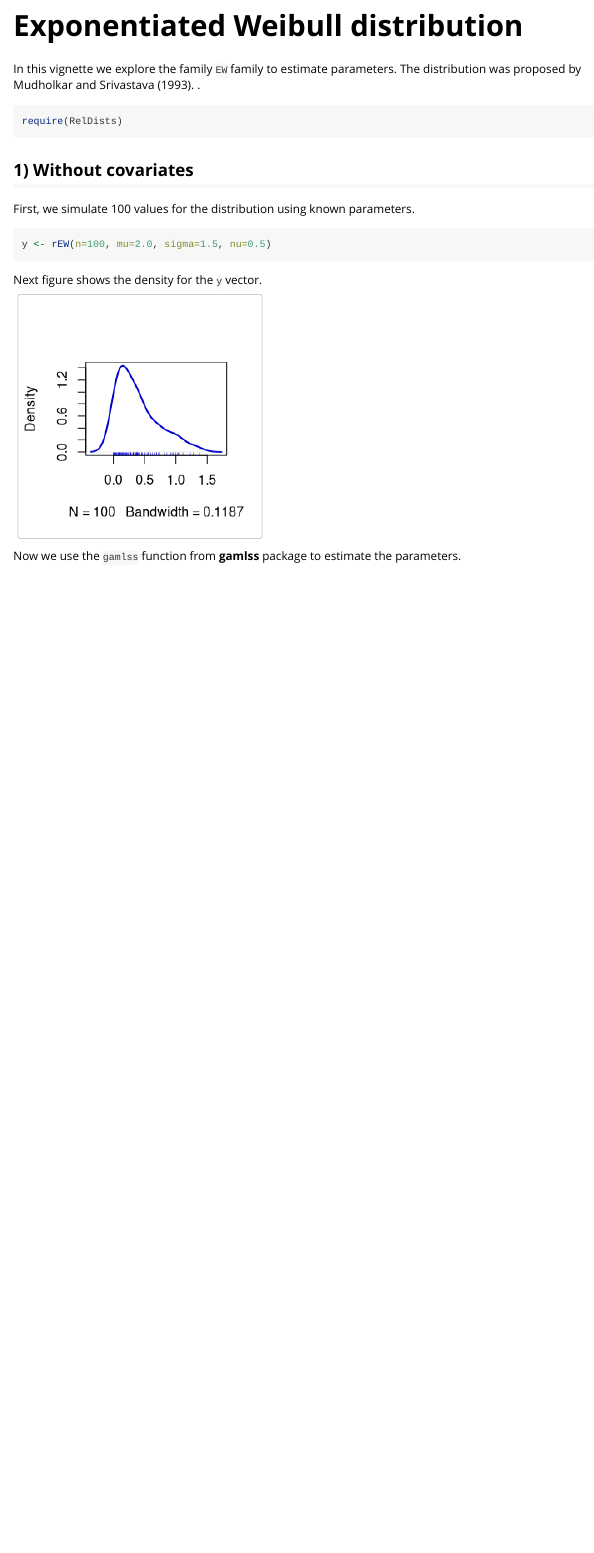
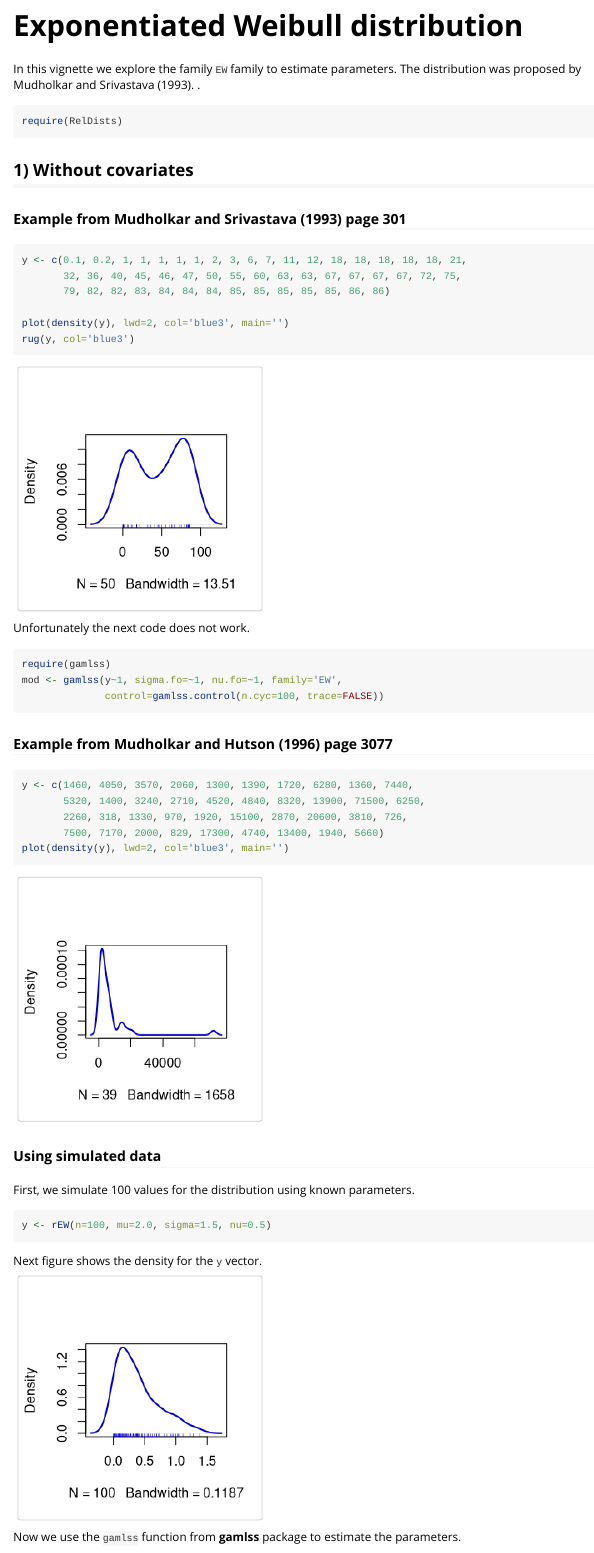
Before and after one commit to ousuga/RelDists, an R Markdown document (vignettes/EW_distribution.Rmd): the page in a window 1100 px wide, from 150 px down. Rendered offline with R 4.5, knitr and Pandoc, with nearby package versions; code that draws random numbers runs with fixed seeds of ours; some code elsewhere in the file could not run offline.

Commit message:
se mejoró el ejemplo

````diff
--- a/vignettes/EW_distribution.Rmd
+++ b/vignettes/EW_distribution.Rmd
@@ -26,6 +26,37 @@ require(RelDists)
 
 ## 1) Without covariates
 
+### Example from Mudholkar and Srivastava (1993) page 301
+
+```{r density01}
+y <- c(0.1, 0.2, 1, 1, 1, 1, 1, 2, 3, 6, 7, 11, 12, 18, 18, 18, 18, 18, 21,
+       32, 36, 40, 45, 46, 47, 50, 55, 60, 63, 63, 67, 67, 67, 67, 72, 75,
+       79, 82, 82, 83, 84, 84, 84, 85, 85, 85, 85, 85, 86, 86)
+
+plot(density(y), lwd=2, col='blue3', main='')
+rug(y, col='blue3')
+```
+
+Unfortunately the next code does not work.
+
+```{r, eval=FALSE}
+require(gamlss)
+mod <- gamlss(y~1, sigma.fo=~1, nu.fo=~1, family='EW',
+              control=gamlss.control(n.cyc=100, trace=FALSE))
+```
+
+### Example from Mudholkar and Hutson (1996) page 3077
+
+```{r density02}
+y <- c(1460, 4050, 3570, 2060, 1300, 1390, 1720, 6280, 1360, 7440,
+       5320, 1400, 3240, 2710, 4520, 4840, 8320, 13900, 71500, 6250,
+       2260, 318, 1330, 970, 1920, 15100, 2870, 20600, 3810, 726,
+       7500, 7170, 2000, 829, 17300, 4740, 13400, 1940, 5660)
+plot(density(y), lwd=2, col='blue3', main='')
+```
+
+
+### Using simulated data
 First, we simulate 100 values for the distribution using known parameters.
 
 ```{r}
@@ -34,7 +65,7 @@ y <- rEW(n=100, mu=2.0, sigma=1.5, nu=0.5)
 
 Next figure shows the density for the `y` vector.
 
-```{r density01, echo=FALSE}
+```{r density03, echo=FALSE}
 plot(density(y), lwd=2, col='blue3', main='')
 rug(y, col='blue3')
 ```
````
Also changed, not shown: vignettes/EW_distribution.Rmd (2 more changed lines), 4 other files.
